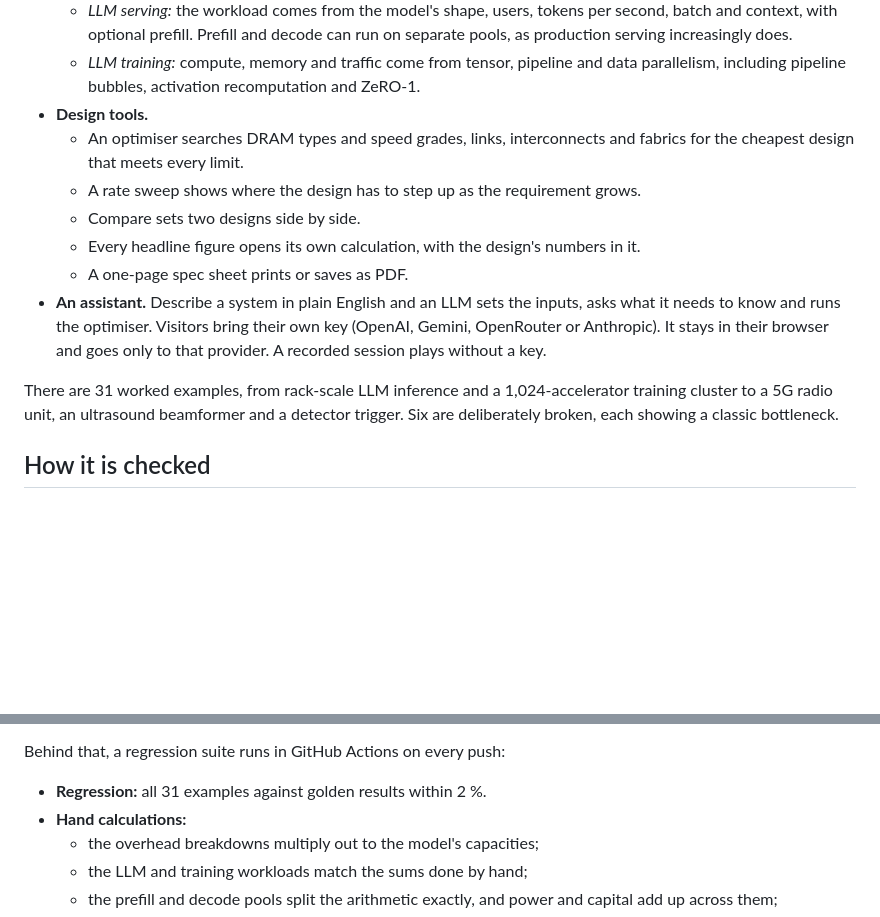
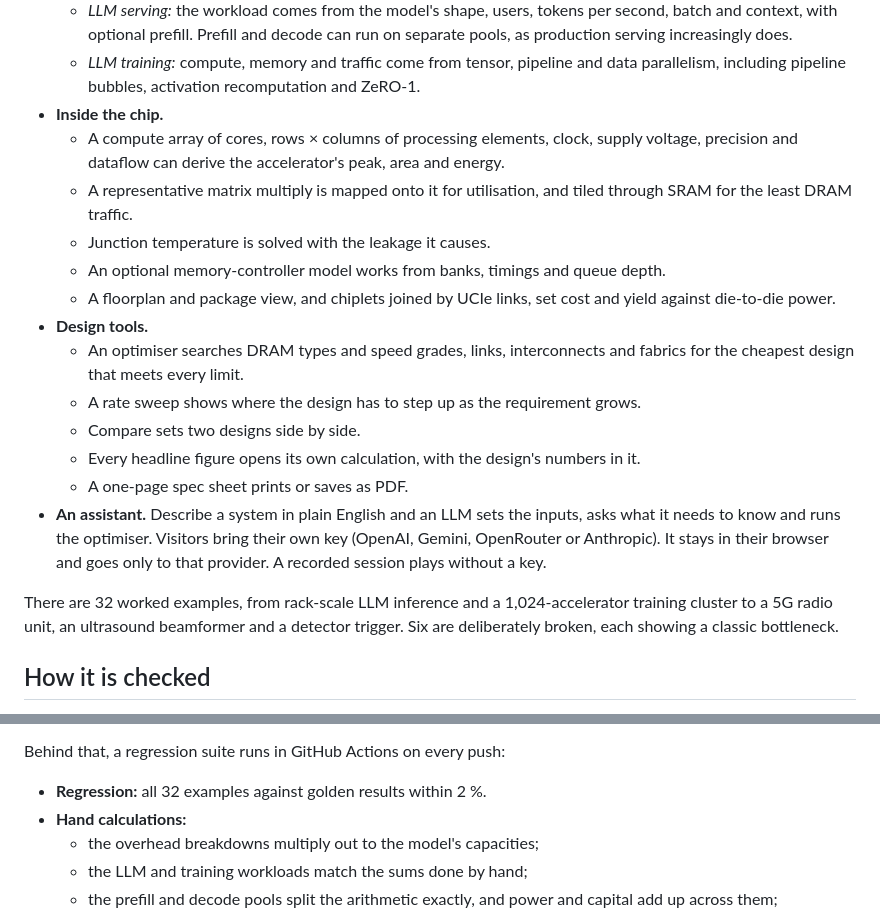
Before and after one commit to BrendanJamesLynskey/Data_Bottleneck_Explorer, a Markdown page: CASE_STUDY.md, 2 parts joined by grey strips. GitHub-like rendering; blank space fills up the shorter version.

```diff
--- a/CASE_STUDY.md
+++ b/CASE_STUDY.md
@@ -33,6 +33,14 @@ I wanted a model that is quick enough to explore with, and specific enough to ar
     optional prefill. Prefill and decode can run on separate pools, as production serving increasingly does.
   - *LLM training:* compute, memory and traffic come from tensor, pipeline and data parallelism, including pipeline
     bubbles, activation recomputation and ZeRO-1.
+- **Inside the chip.**
+  - A compute array of cores, rows × columns of processing elements, clock, supply voltage, precision and dataflow can
+    derive the accelerator's peak, area and energy.
+  - A representative matrix multiply is mapped onto it for utilisation, and tiled through SRAM for the least DRAM
+    traffic.
+  - Junction temperature is solved with the leakage it causes.
+  - An optional memory-controller model works from banks, timings and queue depth.
+  - A floorplan and package view, and chiplets joined by UCIe links, set cost and yield against die-to-die power.
 - **Design tools.**
   - An optimiser searches DRAM types and speed grades, links, interconnects and fabrics for the cheapest design that
     meets every limit.
@@ -44,7 +52,7 @@ I wanted a model that is quick enough to explore with, and specific enough to ar
   runs the optimiser. Visitors bring their own key (OpenAI, Gemini, OpenRouter or Anthropic). It stays in their
   browser and goes only to that provider. A recorded session plays without a key.
 
-There are 31 worked examples, from rack-scale LLM inference and a 1,024-accelerator training cluster to a 5G radio
+There are 32 worked examples, from rack-scale LLM inference and a 1,024-accelerator training cluster to a 5G radio
 unit, an ultrasound beamformer and a detector trigger. Six are deliberately broken, each showing a classic
 bottleneck.
 
@@ -72,7 +80,7 @@ Some things are deliberately *not* checked. The training model has no published
 checking.
 
 Behind that, a regression suite runs in GitHub Actions on every push:
-- **Regression:** all 31 examples against golden results within 2 %.
+- **Regression:** all 32 examples against golden results within 2 %.
 - **Hand calculations:**
   - the overhead breakdowns multiply out to the model's capacities;
   - the LLM and training workloads match the sums done by hand;
```
Also changed, not shown: README.md (+4 -0 lines), chip.png (added), 1 other file.
